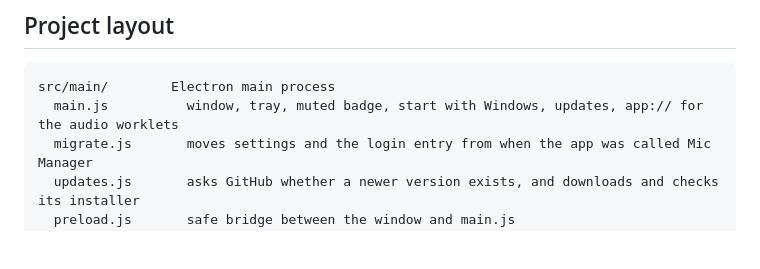
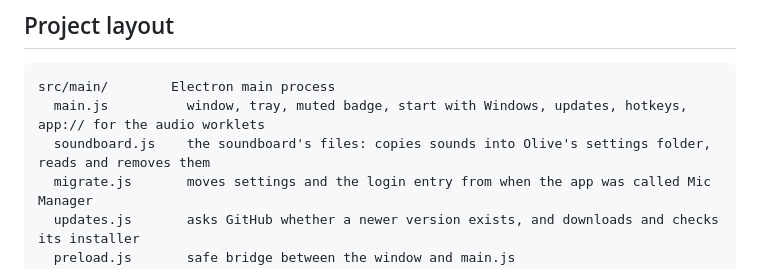
Before and after one commit to Zaytoonic/Olive, a Markdown page: README.md, the part around one of its changes. Rendered like a GitHub page; blank space fills up the shorter version.

````diff
--- a/README.md
+++ b/README.md
@@ -68,7 +73,8 @@ After changing Electron's version, run `npm run update-runtime` before these ste
 ## Project layout
 ```
 src/main/        Electron main process
-  main.js          window, tray, muted badge, start with Windows, updates, app:// for the audio worklets
+  main.js          window, tray, muted badge, start with Windows, updates, hotkeys, app:// for the audio worklets
+  soundboard.js    the soundboard's files: copies sounds into Olive's settings folder, reads and removes them
   migrate.js       moves settings and the login entry from when the app was called Mic Manager
   updates.js       asks GitHub whether a newer version exists, and downloads and checks its installer
   preload.js       safe bridge between the window and main.js
````
Also changed, not shown: other parts of README.md (+12 -6 lines), docs/soundboard.png (added).
